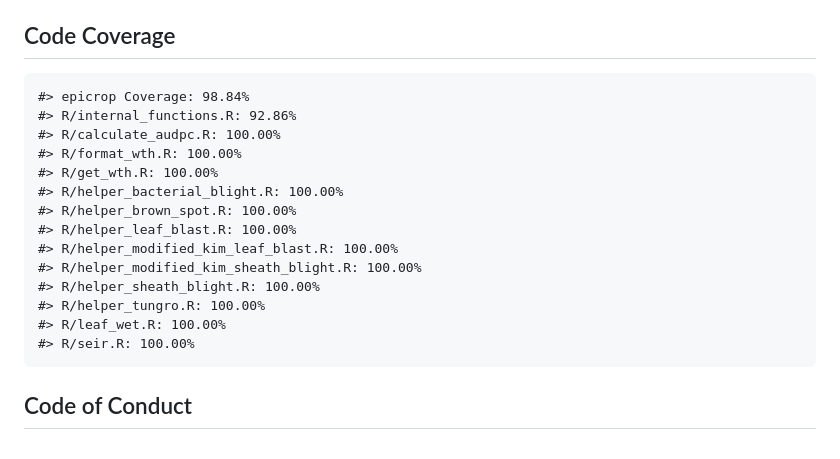
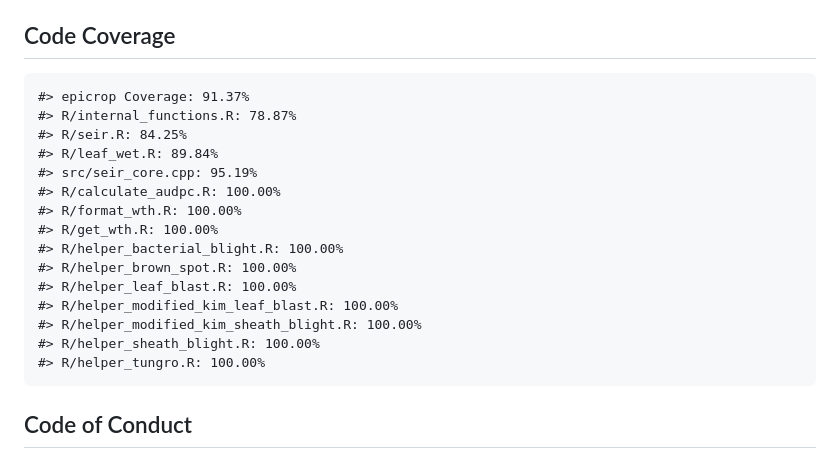
Before and after one commit to adamhsparks/epicrop, a Markdown page: README.md, the part around the change printed below. Drawn GitHub-style.

````diff
--- a/README.md
+++ b/README.md
@@ -155,8 +154,11 @@ ggplot(
 
 
 ```
-#> epicrop Coverage: 98.84%
-#> R/internal_functions.R: 92.86%
+#> epicrop Coverage: 91.37%
+#> R/internal_functions.R: 78.87%
+#> R/seir.R: 84.25%
+#> R/leaf_wet.R: 89.84%
+#> src/seir_core.cpp: 95.19%
 #> R/calculate_audpc.R: 100.00%
 #> R/format_wth.R: 100.00%
 #> R/get_wth.R: 100.00%
@@ -167,8 +169,6 @@ ggplot(
 #> R/helper_modified_kim_sheath_blight.R: 100.00%
 #> R/helper_sheath_blight.R: 100.00%
 #> R/helper_tungro.R: 100.00%
-#> R/leaf_wet.R: 100.00%
-#> R/seir.R: 100.00%
 ```
 
 ## Code of Conduct
````
Also changed, not shown: other parts of README.md (+39 -40 lines), man/figures/README-plot-1.png, 2 other files.
